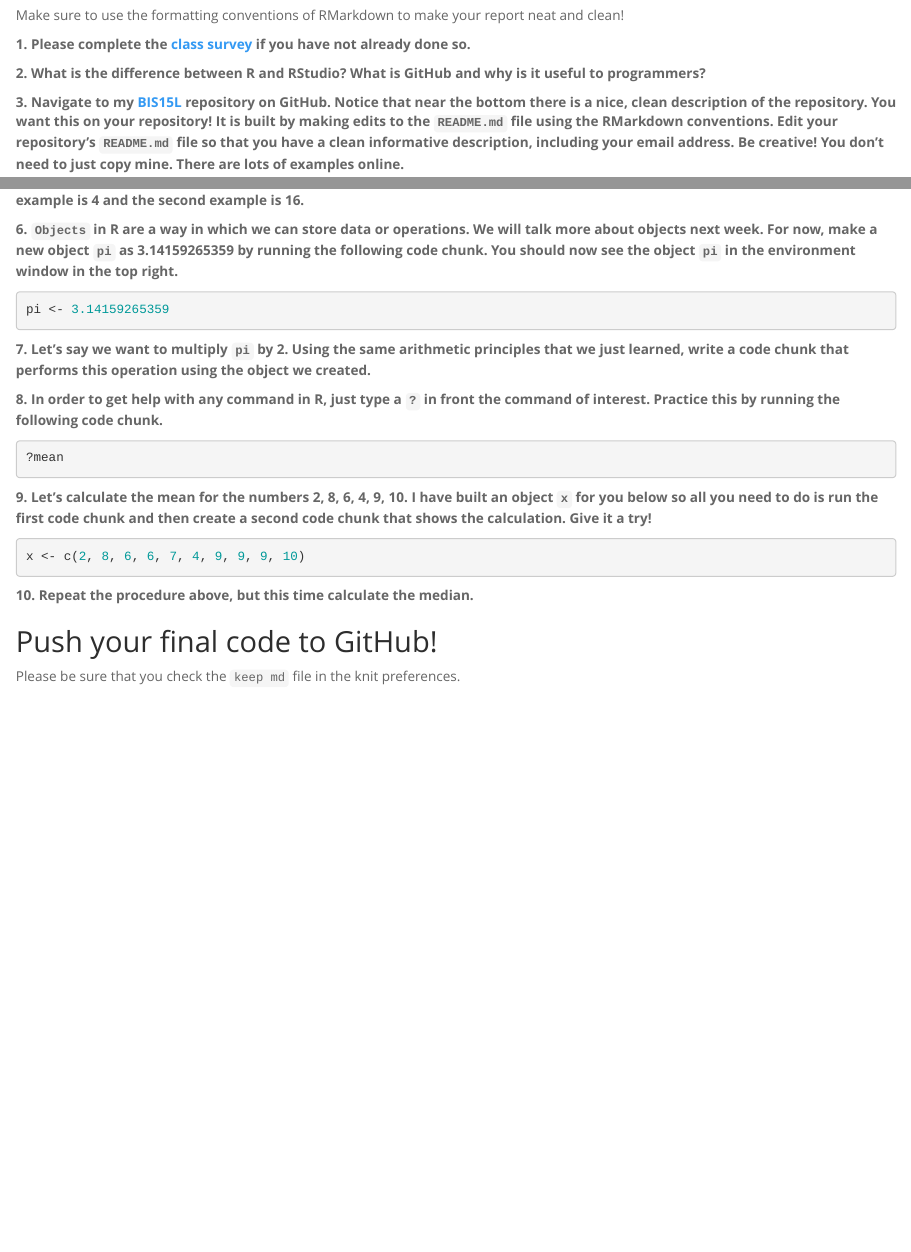
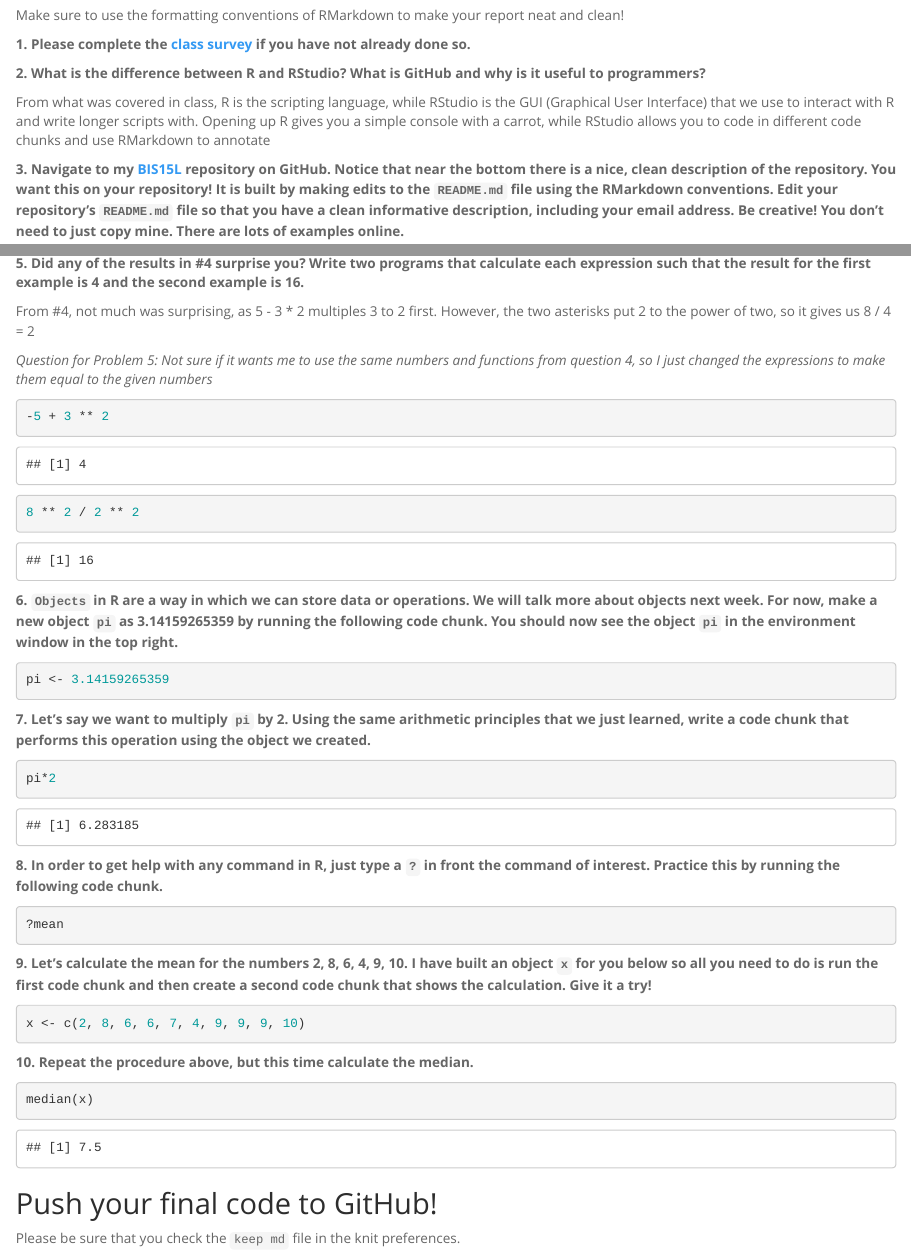
Before and after one commit to johnabramf/BIS15W2022_JFlores, an R Markdown document (lab1/lab1_hw.Rmd): the page in a window 1100 px wide, from 250 px down, and a second part further down, joined at a grey line. The pictures show the output file lab1/lab1_hw.html that the author committed with the source, opened offline.

Commit message:
Lab 1 HW Update

````diff
--- a/lab1/lab1_hw.Rmd
+++ b/lab1/lab1_hw.Rmd
@@ -17,3 +17,4 @@ Make sure to use the formatting conventions of RMarkdown to make your report nea
 
 **2. What is the difference between R and RStudio? What is GitHub and why is it useful to programmers?**
 
+From what was covered in class, R is the scripting language, while RStudio is the GUI (Graphical User Interface) that we use to interact with R and write longer scripts with. Opening up R gives you a simple console with a carrot, while RStudio allows you to code in different code chunks and use RMarkdown to annotate
@@ -26,11 +33,24 @@ Make sure to use the formatting conventions of RMarkdown to make your report nea
 **5. Did any of the results in #4 surprise you? Write two programs that calculate each expression such that the result for the first example is 4 and the second example is 16.**
 
+From #4, not much was surprising, as 5 - 3 * 2 multiples 3 to 2 first. However, the two asterisks put 2 to the power of two, so it gives us 8 / 4 = 2
+
+*Question for Problem 5: Not sure if it wants me to use the same numbers and functions from question 4, so I just changed the expressions to make them equal to the given numbers*
+```{r}
+-5 + 3 ** 2
+```
+
+```{r}
+8 ** 2 / 2 ** 2
+```
 **6. `Objects` in R are a way in which we can store data or operations. We will talk more about objects next week. For now, make a new object `pi` as 3.14159265359 by running the following code chunk. You should now see the object `pi` in the environment window in the top right.**
 ```{r}
 pi <- 3.14159265359
 ```
 
 **7. Let's say we want to multiply `pi` by 2. Using the same arithmetic principles that we just learned, write a code chunk that performs this operation using the object we created.**
+```{r}
+pi*2
+```
 
 **8. In order to get help with any command in R, just type a `?` in front the command of interest. Practice this by running the following code chunk.**
 ```{r}
@@ -43,6 +63,9 @@ x <- c(2, 8, 6, 6, 7, 4, 9, 9, 9, 10)
 ```
 
 **10. Repeat the procedure above, but this time calculate the median.**
+```{r}
+median(x)
+```
 
 ## Push your final code to GitHub!
 Please be sure that you check the `keep md` file in the knit preferences.
````
Also changed, not shown: README.html (added), README.md, lab1/.RData, lab1/lab1_hw.html, lab1/lab1_hw.md, penguin.gif (added), lab1/lab1_hw.Rmd (12 more changed lines), 2 other files.
